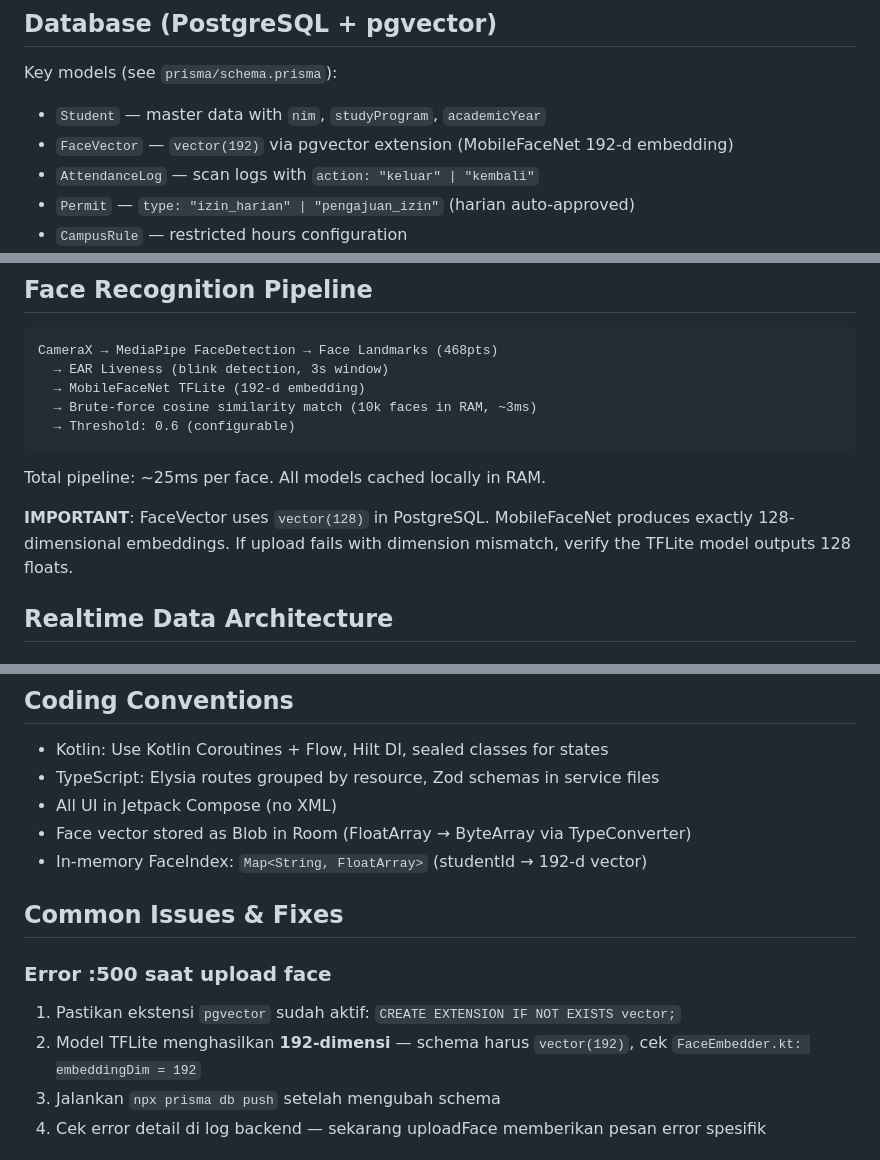
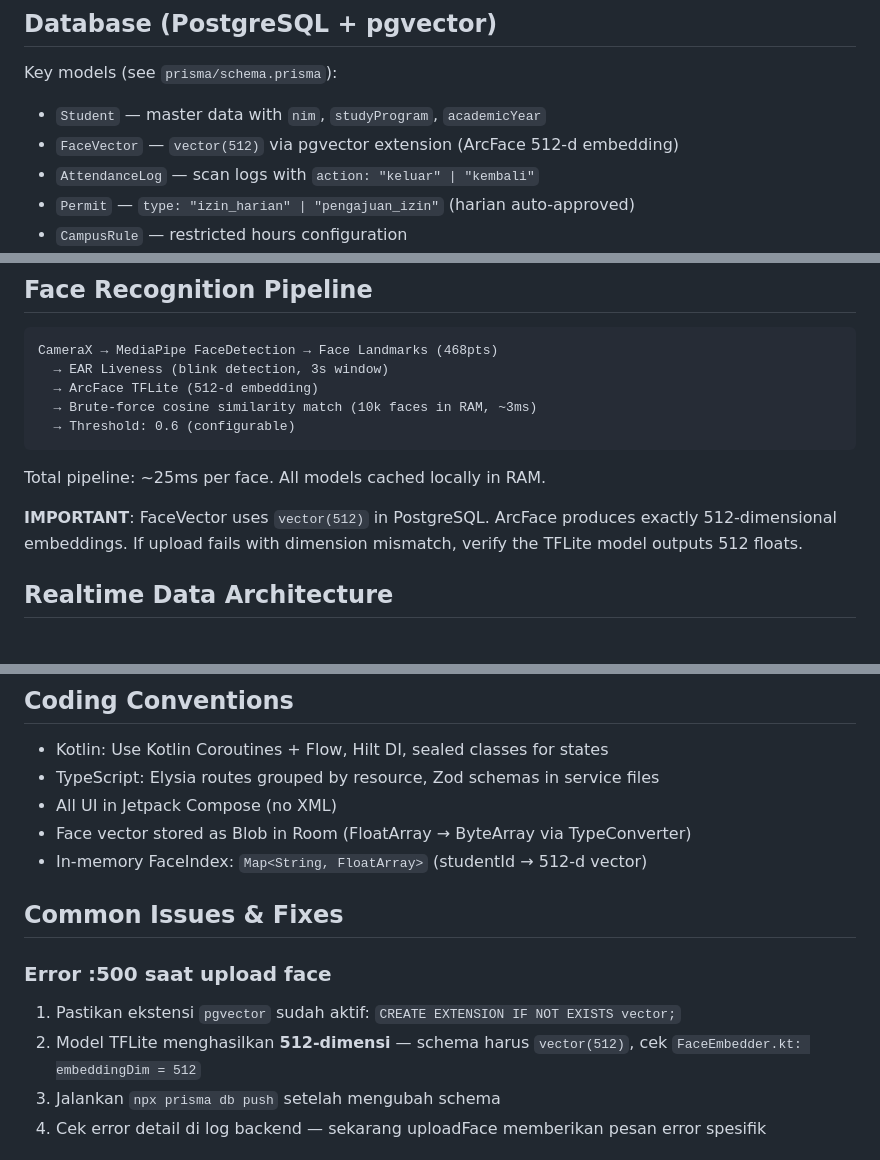
Before and after one commit to FarrelGhozy/App-Edge-AI, a Markdown page: AGENTS.md, 3 parts joined by grey strips. GitHub-like rendering.

Commit message:
perbaikan agents

````diff
--- a/AGENTS.md
+++ b/AGENTS.md
@@ -38,7 +38,7 @@ FaceGateApp/
 ## Database (PostgreSQL + pgvector)
 Key models (see `prisma/schema.prisma`):
 - `Student` — master data with `nim`, `studyProgram`, `academicYear`
-- `FaceVector` — `vector(192)` via pgvector extension (MobileFaceNet 192-d embedding)
+- `FaceVector` — `vector(512)` via pgvector extension (ArcFace 512-d embedding)
 - `AttendanceLog` — scan logs with `action: "keluar" | "kembali"`
 - `Permit` — `type: "izin_harian" | "pengajuan_izin"` (harian auto-approved)
 - `CampusRule` — restricted hours configuration
@@ -59,13 +59,13 @@ Key models (see `prisma/schema.prisma`):
 ```
 CameraX → MediaPipe FaceDetection → Face Landmarks (468pts)
   → EAR Liveness (blink detection, 3s window)
-  → MobileFaceNet TFLite (192-d embedding)
+  → ArcFace TFLite (512-d embedding)
   → Brute-force cosine similarity match (10k faces in RAM, ~3ms)
   → Threshold: 0.6 (configurable)
 ```
 Total pipeline: ~25ms per face. All models cached locally in RAM.
 
-**IMPORTANT**: FaceVector uses `vector(128)` in PostgreSQL. MobileFaceNet produces exactly 128-dimensional embeddings. If upload fails with dimension mismatch, verify the TFLite model outputs 128 floats.
+**IMPORTANT**: FaceVector uses `vector(512)` in PostgreSQL. ArcFace produces exactly 512-dimensional embeddings. If upload fails with dimension mismatch, verify the TFLite model outputs 512 floats.
 
 ## Realtime Data Architecture
 
@@ -123,13 +123,13 @@ Two types:
 - TypeScript: Elysia routes grouped by resource, Zod schemas in service files
 - All UI in Jetpack Compose (no XML)
 - Face vector stored as Blob in Room (FloatArray → ByteArray via TypeConverter)
-- In-memory FaceIndex: `Map<String, FloatArray>` (studentId → 192-d vector)
+- In-memory FaceIndex: `Map<String, FloatArray>` (studentId → 512-d vector)
 
 ## Common Issues & Fixes
 
 ### Error :500 saat upload face
 1. Pastikan ekstensi `pgvector` sudah aktif: `CREATE EXTENSION IF NOT EXISTS vector;`
-2. Model TFLite menghasilkan **192-dimensi** — schema harus `vector(192)`, cek `FaceEmbedder.kt: embeddingDim = 192`
+2. Model TFLite menghasilkan **512-dimensi** — schema harus `vector(512)`, cek `FaceEmbedder.kt: embeddingDim = 512`
 3. Jalankan `npx prisma db push` setelah mengubah schema
 4. Cek error detail di log backend — sekarang uploadFace memberikan pesan error spesifik
 
````
